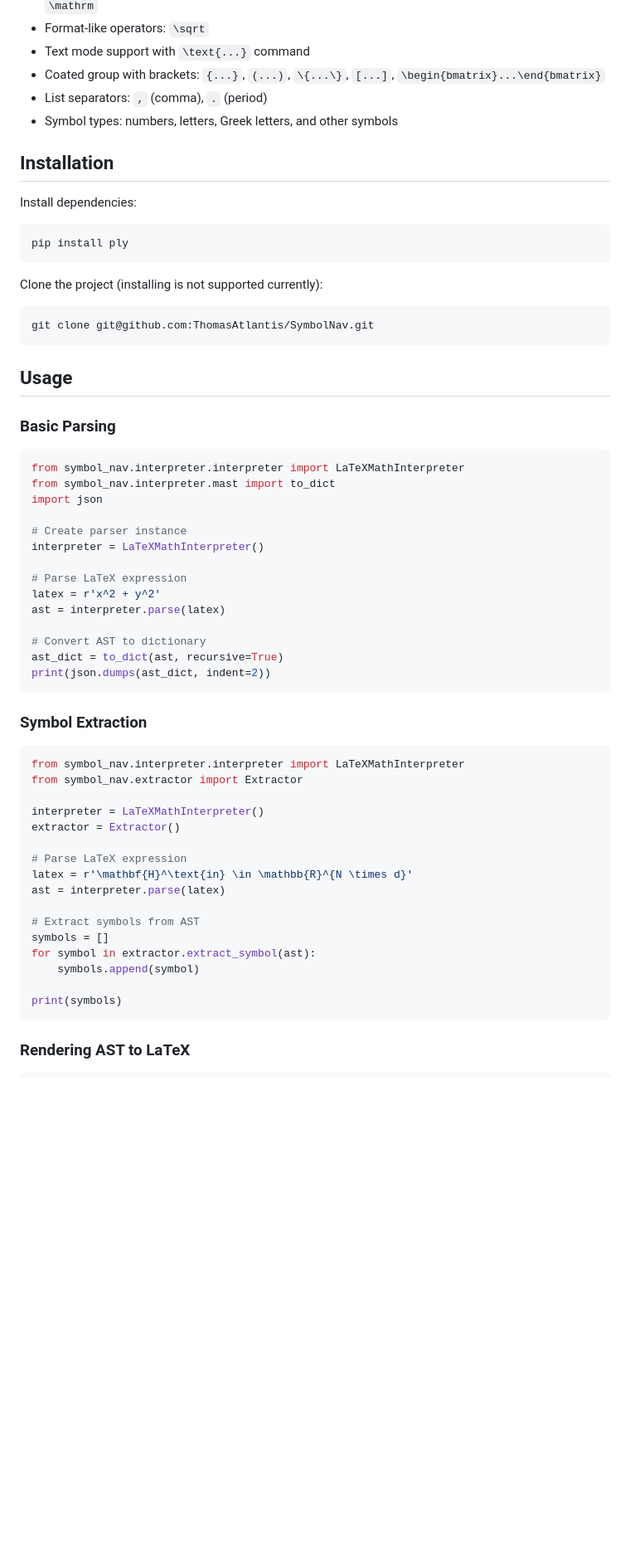
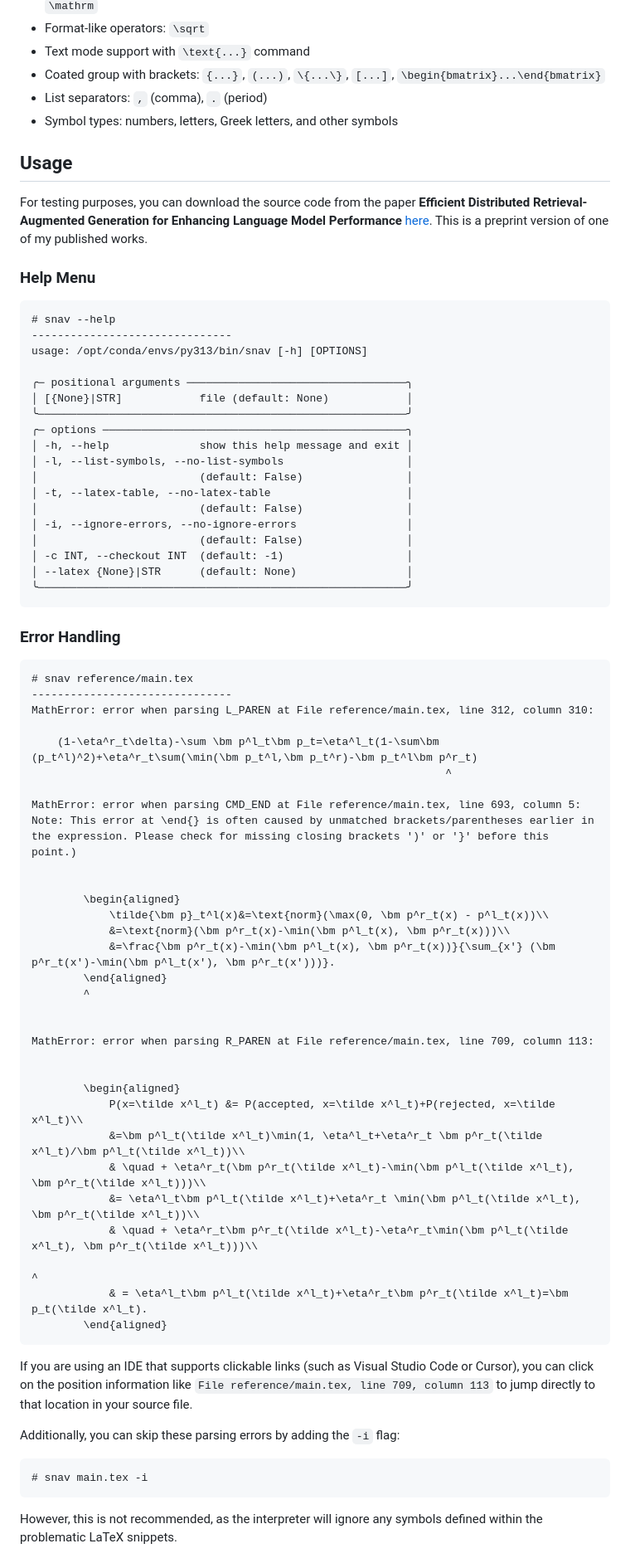
Before and after one commit to ThomasAtlantis/SymbolNav, a Markdown page: README.md, the part around the change printed below. Shown: that part at 83% size. Rendered like a GitHub page; blank space fills up the shorter version.

````diff
--- a/README.md
+++ b/README.md
@@ -23,58 +35,76 @@ SymbolNav is an extractor/navigator for math symbols defined in LaTeX.
 - Symbol types: numbers, letters, Greek letters, and other symbols
 
 
-## Installation
 
-Install dependencies:
-```bash
-pip install ply
+## Usage
+For testing purposes, you can download the source code from the paper **Efficient Distributed Retrieval-Augmented Generation for Enhancing Language Model Performance** [here](https://arxiv.org/src/2504.11197). This is a preprint version of one of my published works.
+
+### Help Menu
+
+```
+# snav --help
+-------------------------------
+usage: /opt/conda/envs/py313/bin/snav [-h] [OPTIONS]
+
+╭─ positional arguments ──────────────────────────────────╮
+│ [{None}|STR]            file (default: None)            │
+╰─────────────────────────────────────────────────────────╯
+╭─ options ───────────────────────────────────────────────╮
+│ -h, --help              show this help message and exit │
+│ -l, --list-symbols, --no-list-symbols                   │
+│                         (default: False)                │
+│ -t, --latex-table, --no-latex-table                     │
+│                         (default: False)                │
+│ -i, --ignore-errors, --no-ignore-errors                 │
+│                         (default: False)                │
+│ -c INT, --checkout INT  (default: -1)                   │
+│ --latex {None}|STR      (default: None)                 │
+╰─────────────────────────────────────────────────────────╯
 ```
 
-Clone the project (installing is not supported currently):
-```bash
-git clone git@github.com:ThomasAtlantis/SymbolNav.git
-```
-## Usage
+### Error Handling
 
-### Basic Parsing
+```latex
+# snav reference/main.tex
+-------------------------------
+MathError: error when parsing L_PAREN at File reference/main.tex, line 312, column 310:
 
-```python
-from symbol_nav.interpreter.interpreter import LaTeXMathInterpreter
-from symbol_nav.interpreter.mast import to_dict
-import json
+    (1-\eta^r_t\delta)-\sum \bm p^l_t\bm p_t=\eta^l_t(1-\sum\bm (p_t^l)^2)+\eta^r_t\sum(\min(\bm p_t^l,\bm p_t^r)-\bm p_t^l\bm p^r_t)
+                                                                ^
 
-# Create parser instance
-interpreter = LaTeXMathInterpreter()
+MathError: error when parsing CMD_END at File reference/main.tex, line 693, column 5:
+Note: This error at \end{} is often caused by unmatched brackets/parentheses earlier in the expression. Please check for missing closing brackets ')' or '}' before this point.)
 
-# Parse LaTeX expression
-latex = r'x^2 + y^2'
-ast = interpreter.parse(latex)
 
-# Convert AST to dictionary
-ast_dict = to_dict(ast, recursive=True)
-print(json.dumps(ast_dict, indent=2))
+        \begin{aligned}
+            \tilde{\bm p}_t^l(x)&=\text{norm}(\max(0, \bm p^r_t(x) - p^l_t(x))\\
+            &=\text{norm}(\bm p^r_t(x)-\min(\bm p^l_t(x), \bm p^r_t(x)))\\
+            &=\frac{\bm p^r_t(x)-\min(\bm p^l_t(x), \bm p^r_t(x))}{\sum_{x'} (\bm p^r_t(x')-\min(\bm p^l_t(x'), \bm p^r_t(x')))}.
+        \end{aligned}
+        ^
+
+
+MathError: error when parsing R_PAREN at File reference/main.tex, line 709, column 113:
+
+
+        \begin{aligned}
+            P(x=\tilde x^l_t) &= P(accepted, x=\tilde x^l_t)+P(rejected, x=\tilde x^l_t)\\
+            &=\bm p^l_t(\tilde x^l_t)\min(1, \eta^l_t+\eta^r_t \bm p^r_t(\tilde x^l_t)/\bm p^l_t(\tilde x^l_t))\\
+            & \quad + \eta^r_t(\bm p^r_t(\tilde x^l_t)-\min(\bm p^l_t(\tilde x^l_t), \bm p^r_t(\tilde x^l_t)))\\
+            &= \eta^l_t\bm p^l_t(\tilde x^l_t)+\eta^r_t \min(\bm p^l_t(\tilde x^l_t), \bm p^r_t(\tilde x^l_t))\\
+            & \quad + \eta^r_t\bm p^r_t(\tilde x^l_t)-\eta^r_t\min(\bm p^l_t(\tilde x^l_t), \bm p^r_t(\tilde x^l_t)))\\
+                                                                                                                    ^
+            & = \eta^l_t\bm p^l_t(\tilde x^l_t)+\eta^r_t\bm p^r_t(\tilde x^l_t)=\bm p_t(\tilde x^l_t).
+        \end{aligned}
 ```
 
-### Symbol Extraction
+If you are using an IDE that supports clickable links (such as Visual Studio Code or Cursor), you can click on the position information like `File reference/main.tex, line 709, column 113` to jump directly to that location in your source file.
 
-```python
-from symbol_nav.interpreter.interpreter import LaTeXMathInterpreter
-from symbol_nav.extractor import Extractor
+Additionally, you can skip these parsing errors by adding the `-i` flag:
 
-interpreter = LaTeXMathInterpreter()
-extractor = Extractor()
-
-# Parse LaTeX expression
-latex = r'\mathbf{H}^\text{in} \in \mathbb{R}^{N \times d}'
-ast = interpreter.parse(latex)
-
-# Extract symbols from AST
-symbols = []
-for symbol in extractor.extract_symbol(ast):
-    symbols.append(symbol)
-
-print(symbols)
+```
+# snav main.tex -i
 ```
 
-### Rendering AST to LaTeX
+However, this is not recommended, as the interpreter will ignore any symbols defined within the problematic LaTeX snippets.
 
````
Also changed, not shown: other parts of README.md (+55 -224 lines), ListofSymbols.png.
